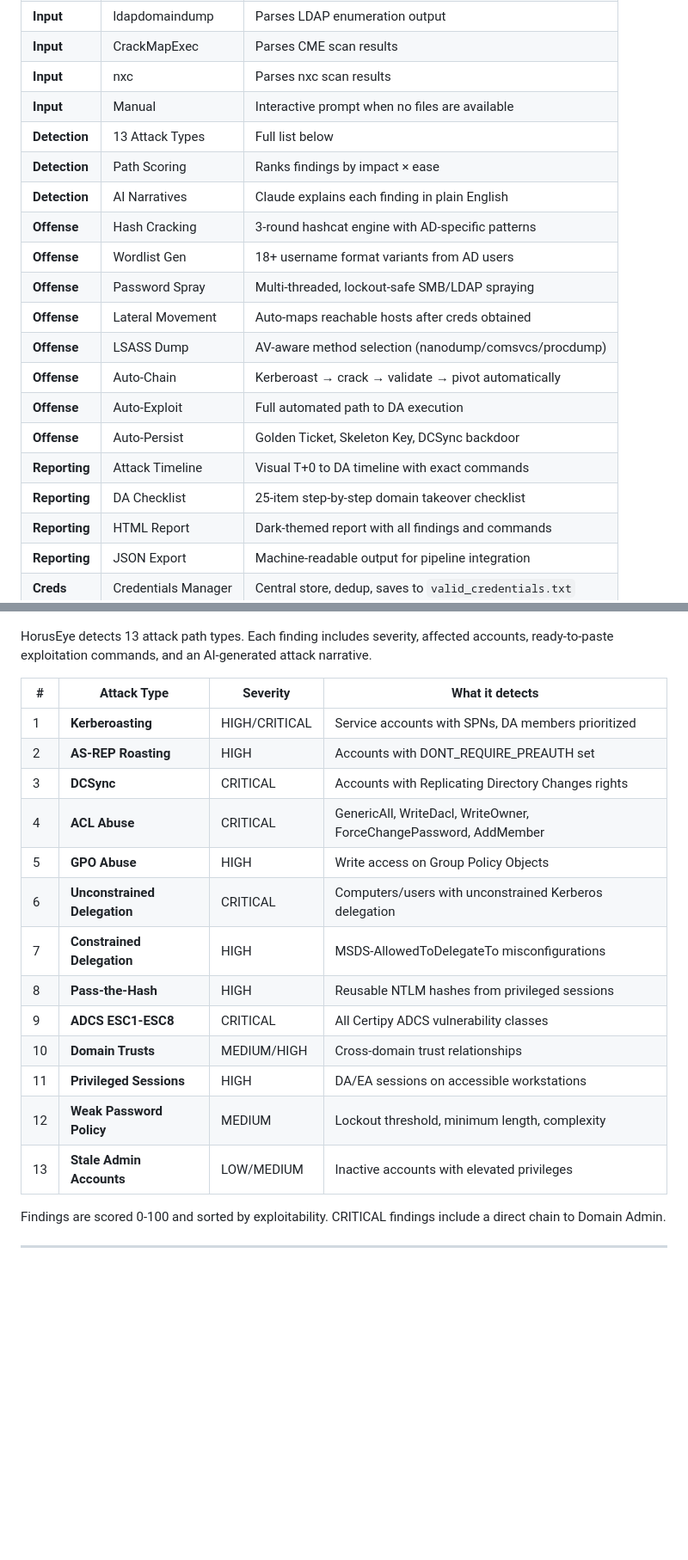
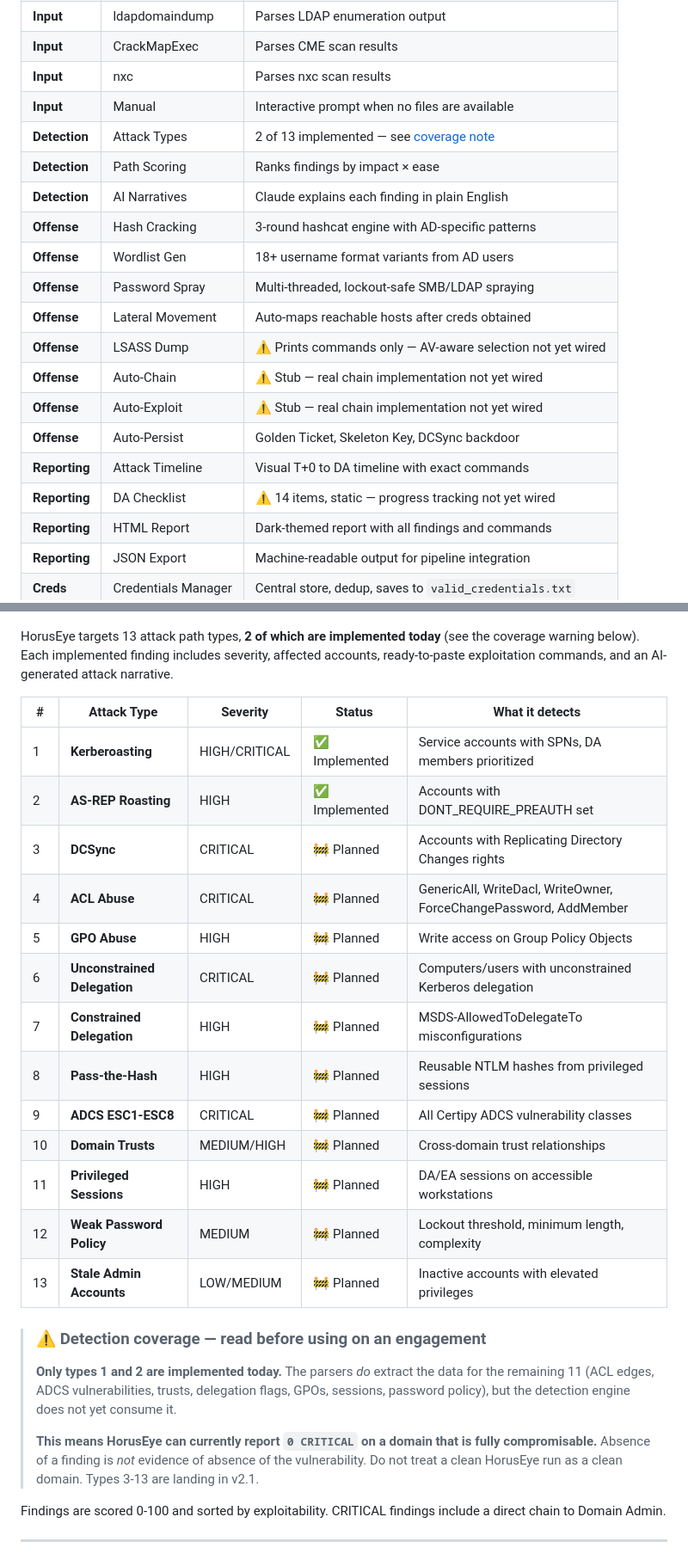
Before and after one commit to Omar-tamerr/HorusEye, a Markdown page: README.md, 2 parts joined by grey strips. Shown at 86% size. Rendered like a GitHub page; blank space fills up the shorter version.

Commit message:
docs: correct detection-coverage claims in README
The README advertised 13 attack path types. Only 2 (Kerberoasting,
AS-REP Roasting) are implemented — core/attack_detector.py is a 32-line
stub whose own docstring says so.

The parsers already extract ACL edges, ADCS vulnerabilities, trusts,
delegation flags, GPOs, sessions and password policy, but the detection
engine never consumes any of it. A domain with DCSync granted to a
helpdesk group, GenericAll ACEs and unconstrained delegation currently
reports 0 CRITICAL findings, because no code path in the detector can
emit CRITICAL at all.

For a tool people point at real engagements, a false negative presented
as a clean result is the worst failure mode. Mark the 11 unimplemented
types as planned and add an explicit warning that absence of a finding
is not evidence of absence of the vulnerability, until v2.1 closes the
gap.

Also flag the feature-matrix rows backed by stubs: --auto-chain,
--auto-exploit, --lsass-dump and --da-checklist all run placeholder
implementations that print static text.

Co-Authored-By: Claude Opus 5 <noreply@anthropic.com>

```diff
--- a/README.md
+++ b/README.md
@@ -73,19 +73,19 @@ For CTF players specifically: HorusEye automates the reconnaissance-to-privilege
 | **Input** | CrackMapExec | Parses CME scan results |
 | **Input** | nxc | Parses nxc scan results |
 | **Input** | Manual | Interactive prompt when no files are available |
-| **Detection** | 13 Attack Types | Full list below |
+| **Detection** | Attack Types | 2 of 13 implemented — see [coverage note](#attack-detection) |
 | **Detection** | Path Scoring | Ranks findings by impact × ease |
 | **Detection** | AI Narratives | Claude explains each finding in plain English |
 | **Offense** | Hash Cracking | 3-round hashcat engine with AD-specific patterns |
 | **Offense** | Wordlist Gen | 18+ username format variants from AD users |
 | **Offense** | Password Spray | Multi-threaded, lockout-safe SMB/LDAP spraying |
 | **Offense** | Lateral Movement | Auto-maps reachable hosts after creds obtained |
-| **Offense** | LSASS Dump | AV-aware method selection (nanodump/comsvcs/procdump) |
-| **Offense** | Auto-Chain | Kerberoast → crack → validate → pivot automatically |
-| **Offense** | Auto-Exploit | Full automated path to DA execution |
+| **Offense** | LSASS Dump | ⚠️ Prints commands only — AV-aware selection not yet wired |
+| **Offense** | Auto-Chain | ⚠️ Stub — real chain implementation not yet wired |
+| **Offense** | Auto-Exploit | ⚠️ Stub — real chain implementation not yet wired |
 | **Offense** | Auto-Persist | Golden Ticket, Skeleton Key, DCSync backdoor |
 | **Reporting** | Attack Timeline | Visual T+0 to DA timeline with exact commands |
-| **Reporting** | DA Checklist | 25-item step-by-step domain takeover checklist |
+| **Reporting** | DA Checklist | ⚠️ 14 items, static — progress tracking not yet wired |
 | **Reporting** | HTML Report | Dark-themed report with all findings and commands |
 | **Reporting** | JSON Export | Machine-readable output for pipeline integration |
 | **Creds** | Credentials Manager | Central store, dedup, saves to `valid_credentials.txt` |
@@ -207,23 +207,33 @@ python3 horuseye.py \
 
 ![Findings](docs/imgs/02_findings.png)
 
-HorusEye detects 13 attack path types. Each finding includes severity, affected accounts, ready-to-paste exploitation commands, and an AI-generated attack narrative.
+HorusEye targets 13 attack path types, **2 of which are implemented today** (see the coverage warning below). Each implemented finding includes severity, affected accounts, ready-to-paste exploitation commands, and an AI-generated attack narrative.
 
-| # | Attack Type | Severity | What it detects |
-|---|---|---|---|
-| 1 | **Kerberoasting** | HIGH/CRITICAL | Service accounts with SPNs, DA members prioritized |
-| 2 | **AS-REP Roasting** | HIGH | Accounts with DONT_REQUIRE_PREAUTH set |
-| 3 | **DCSync** | CRITICAL | Accounts with Replicating Directory Changes rights |
-| 4 | **ACL Abuse** | CRITICAL | GenericAll, WriteDacl, WriteOwner, ForceChangePassword, AddMember |
-| 5 | **GPO Abuse** | HIGH | Write access on Group Policy Objects |
-| 6 | **Unconstrained Delegation** | CRITICAL | Computers/users with unconstrained Kerberos delegation |
-| 7 | **Constrained Delegation** | HIGH | MSDS-AllowedToDelegateTo misconfigurations |
-| 8 | **Pass-the-Hash** | HIGH | Reusable NTLM hashes from privileged sessions |
-| 9 | **ADCS ESC1-ESC8** | CRITICAL | All Certipy ADCS vulnerability classes |
-| 10 | **Domain Trusts** | MEDIUM/HIGH | Cross-domain trust relationships |
-| 11 | **Privileged Sessions** | HIGH | DA/EA sessions on accessible workstations |
-| 12 | **Weak Password Policy** | MEDIUM | Lockout threshold, minimum length, complexity |
-| 13 | **Stale Admin Accounts** | LOW/MEDIUM | Inactive accounts with elevated privileges |
+| # | Attack Type | Severity | Status | What it detects |
+|---|---|---|---|---|
+| 1 | **Kerberoasting** | HIGH/CRITICAL | ✅ Implemented | Service accounts with SPNs, DA members prioritized |
+| 2 | **AS-REP Roasting** | HIGH | ✅ Implemented | Accounts with DONT_REQUIRE_PREAUTH set |
+| 3 | **DCSync** | CRITICAL | 🚧 Planned | Accounts with Replicating Directory Changes rights |
+| 4 | **ACL Abuse** | CRITICAL | 🚧 Planned | GenericAll, WriteDacl, WriteOwner, ForceChangePassword, AddMember |
+| 5 | **GPO Abuse** | HIGH | 🚧 Planned | Write access on Group Policy Objects |
+| 6 | **Unconstrained Delegation** | CRITICAL | 🚧 Planned | Computers/users with unconstrained Kerberos delegation |
+| 7 | **Constrained Delegation** | HIGH | 🚧 Planned | MSDS-AllowedToDelegateTo misconfigurations |
+| 8 | **Pass-the-Hash** | HIGH | 🚧 Planned | Reusable NTLM hashes from privileged sessions |
+| 9 | **ADCS ESC1-ESC8** | CRITICAL | 🚧 Planned | All Certipy ADCS vulnerability classes |
+| 10 | **Domain Trusts** | MEDIUM/HIGH | 🚧 Planned | Cross-domain trust relationships |
+| 11 | **Privileged Sessions** | HIGH | 🚧 Planned | DA/EA sessions on accessible workstations |
+| 12 | **Weak Password Policy** | MEDIUM | 🚧 Planned | Lockout threshold, minimum length, complexity |
+| 13 | **Stale Admin Accounts** | LOW/MEDIUM | 🚧 Planned | Inactive accounts with elevated privileges |
+
+> ### ⚠️ Detection coverage — read before using on an engagement
+>
+> **Only types 1 and 2 are implemented today.** The parsers *do* extract the data for the
+> remaining 11 (ACL edges, ADCS vulnerabilities, trusts, delegation flags, GPOs, sessions,
+> password policy), but the detection engine does not yet consume it.
+>
+> **This means HorusEye can currently report `0 CRITICAL` on a domain that is fully
+> compromisable.** Absence of a finding is *not* evidence of absence of the vulnerability.
+> Do not treat a clean HorusEye run as a clean domain. Types 3-13 are landing in v2.1.
 
 Findings are scored 0-100 and sorted by exploitability. CRITICAL findings include a direct chain to Domain Admin.
 
```
Also changed, not shown: other parts of README.md (+1 -1 lines).
